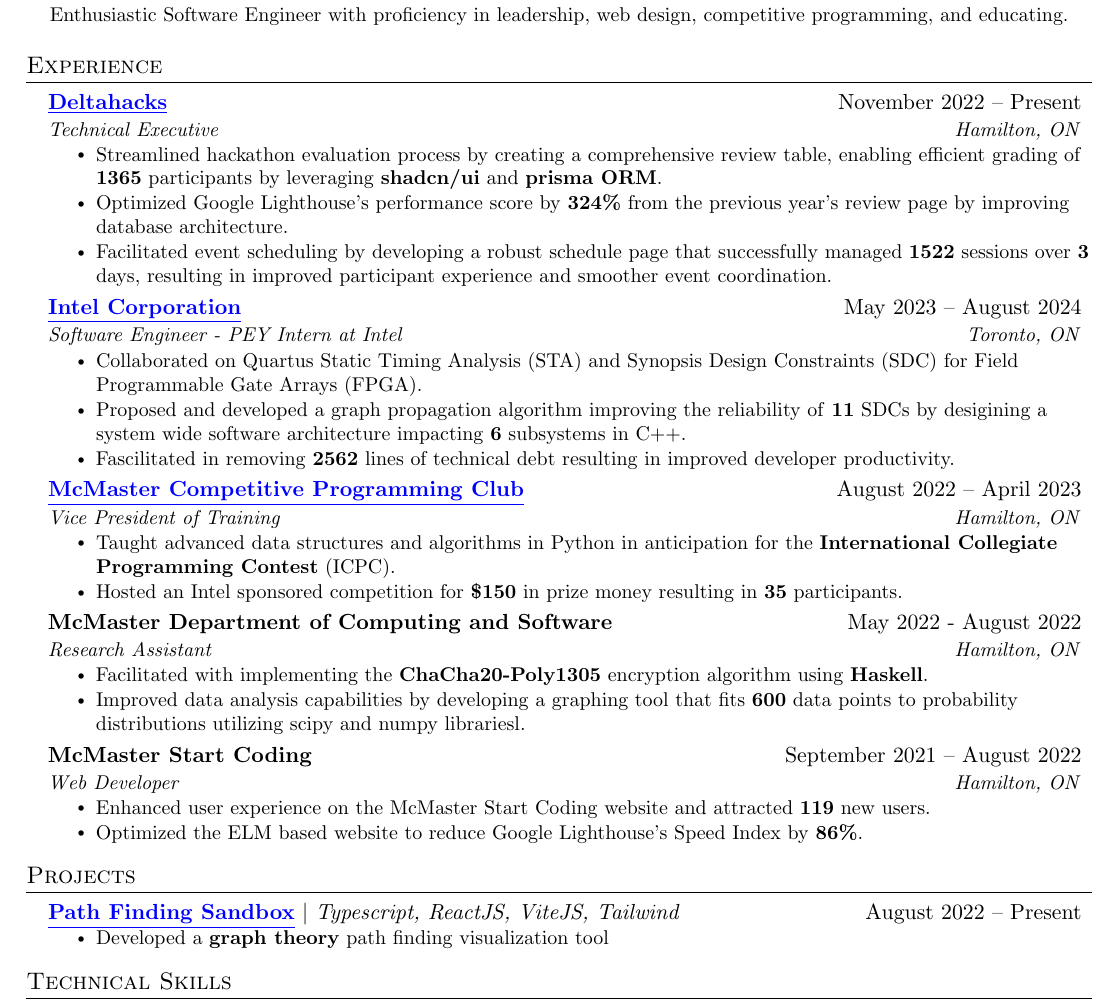
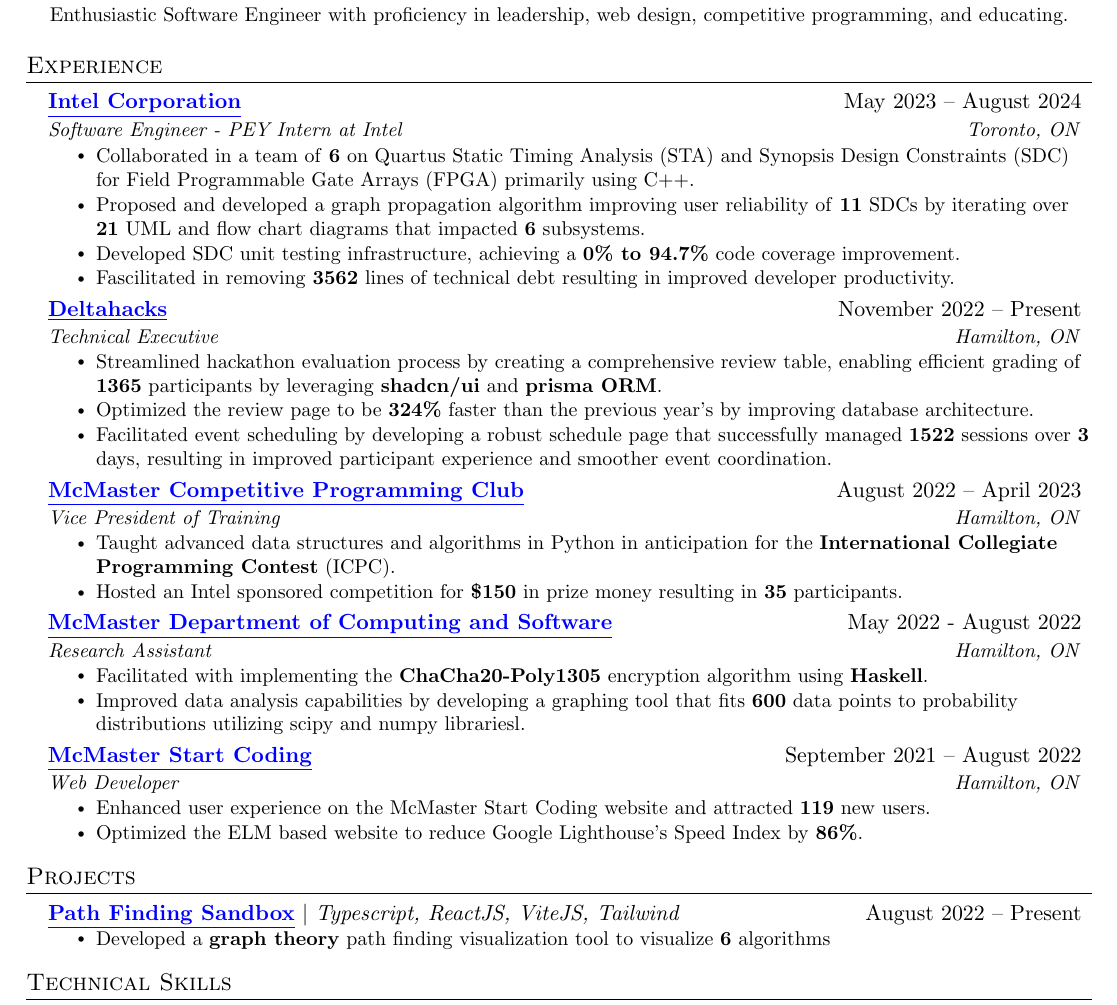
Before and after one commit to fvcci/resumes, a LaTeX CV (Felix_Fong_-_Programming_-_Resume_v17.tex): part of the page, cut so that both start at the same text. Compiled offline with pdfLaTeX.

Commit message:
resume 17 done

```diff
--- a/Felix_Fong_-_Programming_-_Resume_v17.tex
+++ b/Felix_Fong_-_Programming_-_Resume_v17.tex
@@ -146,22 +146,23 @@
   \resumeSubHeadingListStart
 
     \resumeSubheading
+        {\href{https://www.intel.com/content/www/us/en/homepage.html}{\underline{Intel Corporation}}}{May 2023 -- August 2024}
+        {Software Engineer - PEY Intern at Intel}{Toronto, ON}
+            \resumeItemListStart
+                \resumeItem{Collaborated in a team of \textbf{6} on Quartus Static Timing Analysis (STA) and Synopsis Design Constraints (SDC) for Field Programmable Gate Arrays (FPGA) primarily using C++.}
+                \resumeItem{Proposed and developed a graph propagation algorithm improving user reliability of \textbf{11} SDCs by iterating over \textbf{21} UML and flow chart diagrams that impacted \textbf{6} subsystems.}
+                \resumeItem{Developed SDC unit testing infrastructure, achieving a \textbf{0\% to 94.7\%} code coverage improvement.}
+                \resumeItem{Fascilitated in removing \textbf{3562} lines of technical debt resulting in improved developer productivity.}
+            \resumeItemListEnd
+
+    \resumeSubheading
         {\href{https://deltahacks.com/}{\underline{Deltahacks}}}{November 2022 -- Present}
         {Technical Executive}{Hamilton, ON}
         \resumeItemListStart
             \resumeItem{Streamlined hackathon evaluation process by creating a comprehensive review table, enabling efficient grading of \textbf{1365} participants by leveraging \textbf{shadcn/ui} and \textbf{prisma ORM}.}
-            \resumeItem{Optimized Google Lighthouse's performance score by \textbf{324\%} from the previous year's review page by improving database architecture.}
+            \resumeItem{Optimized the review page to be \textbf{324\%} faster than the previous year's by improving database architecture.}
             \resumeItem{Facilitated event scheduling by developing a robust schedule page that successfully managed \textbf{1522} sessions over \textbf{3} days, resulting in improved participant experience and smoother event coordination.}
         \resumeItemListEnd
-
-    \resumeSubheading
-        {\href{https://www.intel.com/content/www/us/en/homepage.html}{\underline{Intel Corporation}}}{May 2023 -- August 2024}
-        {Software Engineer - PEY Intern at Intel}{Toronto, ON}
-            \resumeItemListStart
-                \resumeItem{Collaborated on Quartus Static Timing Analysis (STA) and Synopsis Design Constraints (SDC) for Field Programmable Gate Arrays (FPGA).}
-                \resumeItem{Proposed and developed a graph propagation algorithm improving the reliability of \textbf{11} SDCs by desigining a system wide software architecture impacting \textbf{6} subsystems in C++.}
-                \resumeItem{Fascilitated in removing \textbf{2562} lines of technical debt resulting in improved developer productivity.}
-            \resumeItemListEnd
 
     \resumeSubheading
         {\href{https://mcp-team.com/}{\underline{McMaster Competitive Programming Club}}}{August 2022 -- April 2023}
@@ -172,7 +173,7 @@
         \resumeItemListEnd
 
     \resumeSubheading
-        {McMaster Department of Computing and Software}{May 2022 - August 2022}
+        {\href{https://www.eng.mcmaster.ca/cas/}{\underline{McMaster Department of Computing and Software}}}{May 2022 - August 2022}
         {Research Assistant}{Hamilton, ON}
         \resumeItemListStart
             \resumeItem{Facilitated with implementing the \textbf{ChaCha20-Poly1305} encryption algorithm using \textbf{Haskell}.}
@@ -196,7 +197,7 @@
        \resumeProjectHeading
             {\href{https://github.com/fvcci/Path-Finding-Sandbox}{\textbf{\underline{Path Finding Sandbox}}} $|$ \emph{Typescript, ReactJS, ViteJS, Tailwind}}{August 2022 -- Present}
             \resumeItemListStart
-                \resumeItem{Developed a \textbf{graph theory} path finding visualization tool}
+                \resumeItem{Developed a \textbf{graph theory} path finding visualization tool to visualize \textbf{6} algorithms}
             \resumeItemListEnd
 
         % \resumeProjectHeading
```
Also changed, not shown: resumes/Felix_Fong_-_Programming_-_Resume_v17.pdf, Felix_Fong_-_Programming_-_Resume_v17.tex (2 more changed lines).
